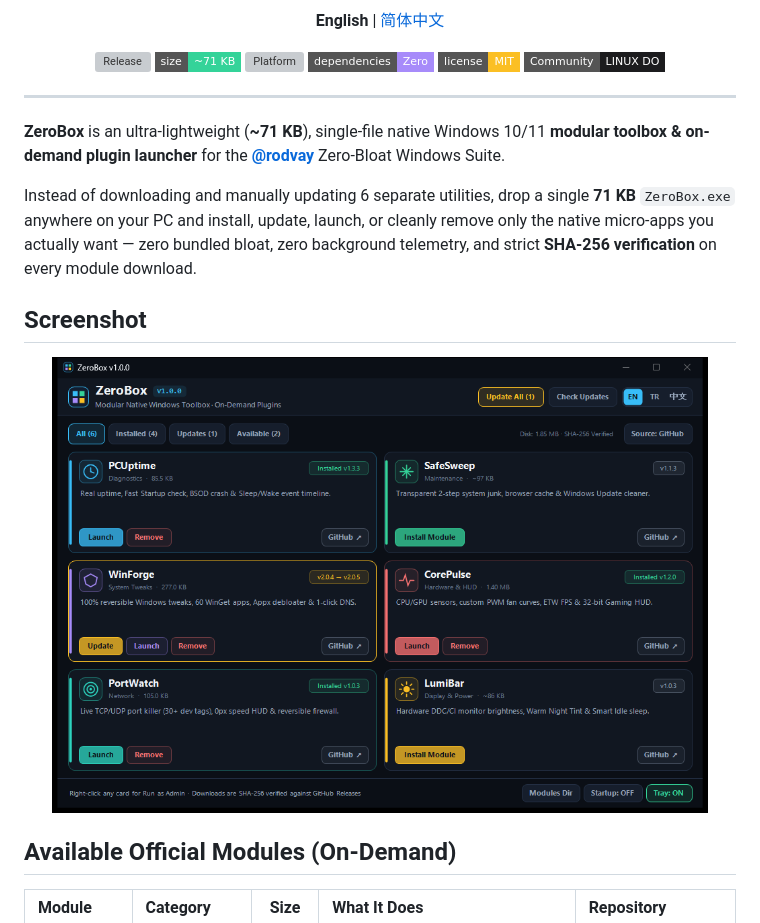
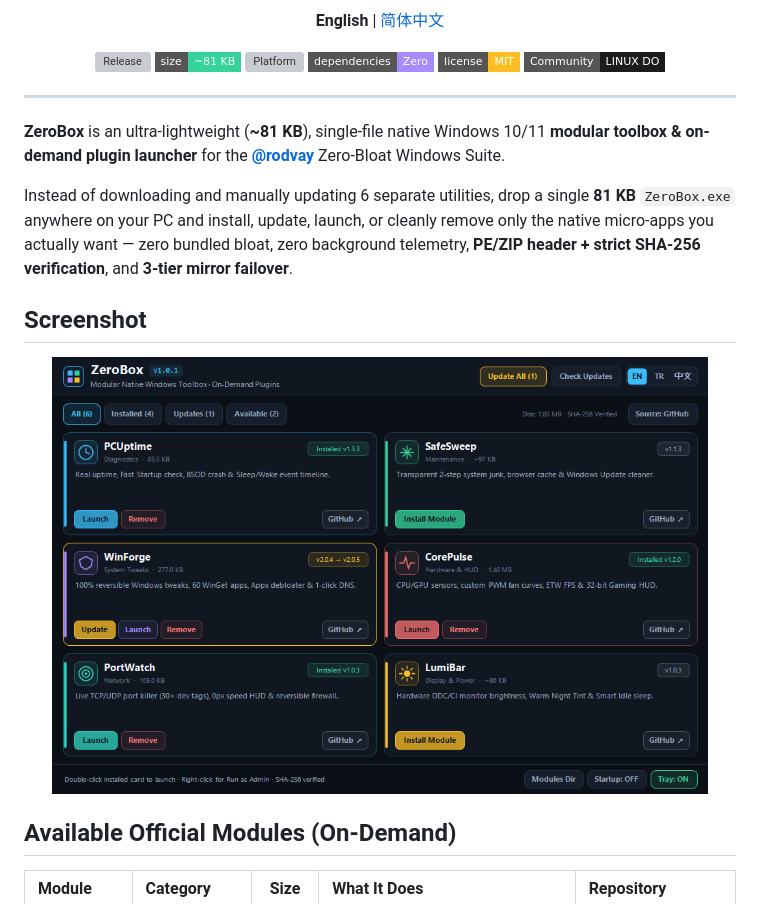
Before and after one commit to rodvay/ZeroBox, a Markdown page: README.md, the part around one of its changes. GitHub-like rendering; pictures changed too: assets/screenshot-en.png; badges without logos; grey boxes are pictures that could not be loaded.

```diff
--- a/README.md
+++ b/README.md
@@ -8,7 +8,7 @@
 
 <p align="center">
   <a href="https://github.com/rodvay/ZeroBox/releases/latest"><img src="https://img.shields.io/github/v/release/rodvay/ZeroBox?style=flat-square&color=38bdf8" alt="Release"></a>
-  <img src="https://img.shields.io/badge/size-~71%20KB-34d399?style=flat-square" alt="Size">
+  <img src="https://img.shields.io/badge/size-~81%20KB-34d399?style=flat-square" alt="Size">
   <img src="https://img.shields.io/badge/platform-Windows%2010%20%2F%2011-0f172a?style=flat-square" alt="Platform">
   <img src="https://img.shields.io/badge/dependencies-Zero-a78bfa?style=flat-square" alt="Zero Dependencies">
   <a href="LICENSE"><img src="https://img.shields.io/badge/license-MIT-fbbf24?style=flat-square" alt="MIT License"></a>
@@ -17,9 +17,9 @@
 
 ---
 
-**ZeroBox** is an ultra-lightweight (**~71 KB**), single-file native Windows 10/11 **modular toolbox & on-demand plugin launcher** for the [**@rodvay**](https://github.com/rodvay) Zero-Bloat Windows Suite.
+**ZeroBox** is an ultra-lightweight (**~81 KB**), single-file native Windows 10/11 **modular toolbox & on-demand plugin launcher** for the [**@rodvay**](https://github.com/rodvay) Zero-Bloat Windows Suite.
 
-Instead of downloading and manually updating 6 separate utilities, drop a single **71 KB** `ZeroBox.exe` anywhere on your PC and install, update, launch, or cleanly remove only the native micro-apps you actually want — zero bundled bloat, zero background telemetry, and strict **SHA-256 verification** on every module download.
+Instead of downloading and manually updating 6 separate utilities, drop a single **81 KB** `ZeroBox.exe` anywhere on your PC and install, update, launch, or cleanly remove only the native micro-apps you actually want — zero bundled bloat, zero background telemetry, **PE/ZIP header + strict SHA-256 verification**, and **3-tier mirror failover**.
 
 ## Screenshot
 
```
Also changed, not shown: other parts of README.md (+8 -8 lines), README.zh-CN.md (+10 -10 lines), assets/banner-zh.png, assets/banner.png, assets/linuxdo-intro.png, assets/screenshot-zh.png, 4 other files.
